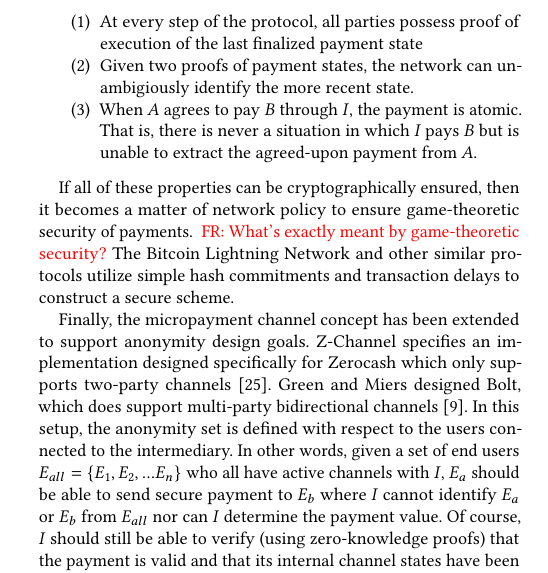
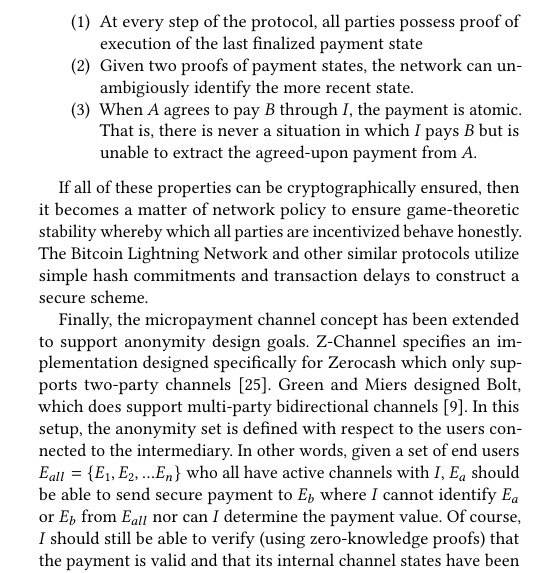
Before and after one commit to thiennamdinh/moneTor, a LaTeX paper (paper/main.tex, which reads paper/sections/background.tex): part of one column of page 2 of 11, cut so that both start at the same text. Compiled offline with pdfLaTeX.

Commit message:
addressed comment on game theoretic security -> stability

```diff
--- a/paper/sections/background.tex
+++ b/paper/sections/background.tex
@@ -110,9 +110,10 @@ properties can be guaranteed:
 \end{enumerate}
 
 If all of these properties can be cryptographically ensured, then it becomes a
-matter of network policy to ensure game-theoretic security of payments. \flo{What's exactly meant by game-theoretic security?} The
-Bitcoin Lightning Network and other similar protocols utilize simple hash
-commitments and transaction delays to construct a secure scheme.
+matter of network policy to ensure game-theoretic stability whereby which all
+parties are incentivized behave honestly. The Bitcoin Lightning Network and
+other similar protocols utilize simple hash commitments and transaction delays
+to construct a secure scheme.
 
 Finally, the micropayment channel concept has been extended to support anonymity
 design goals. Z-Channel specifies an implementation designed specifically for
```
